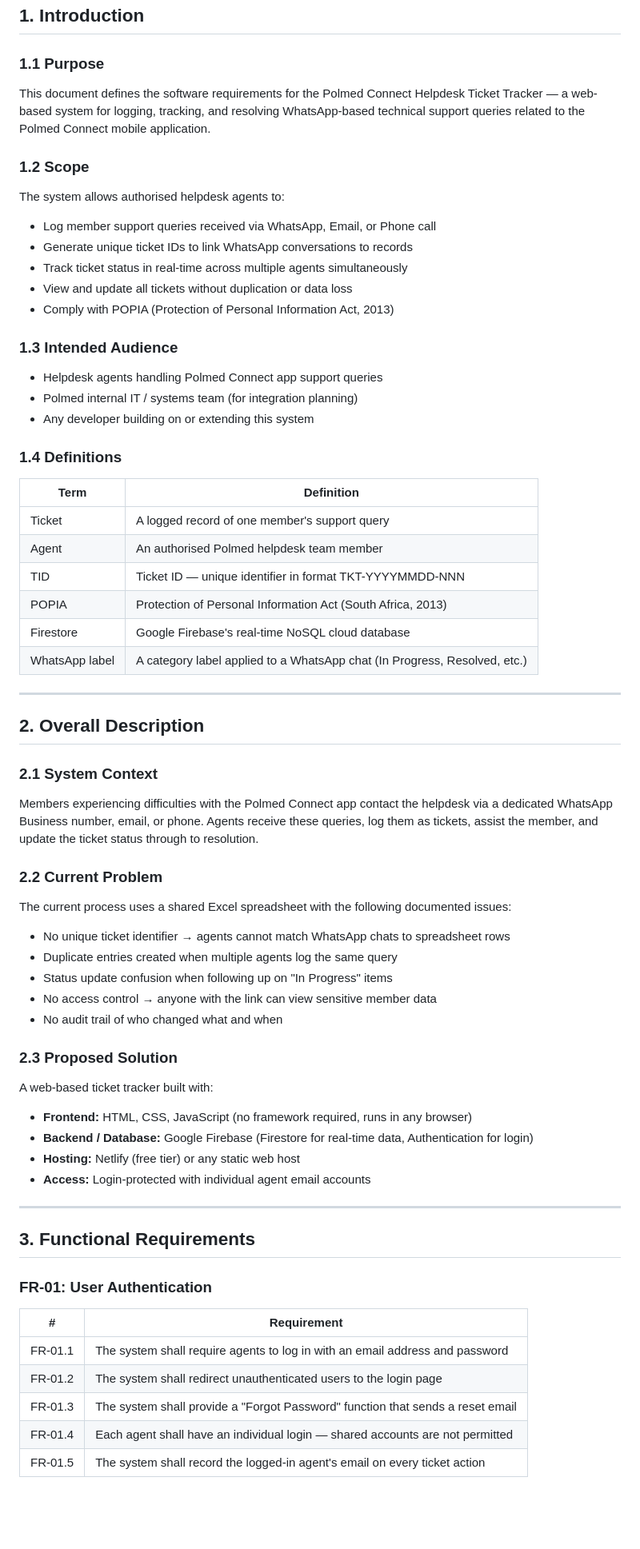
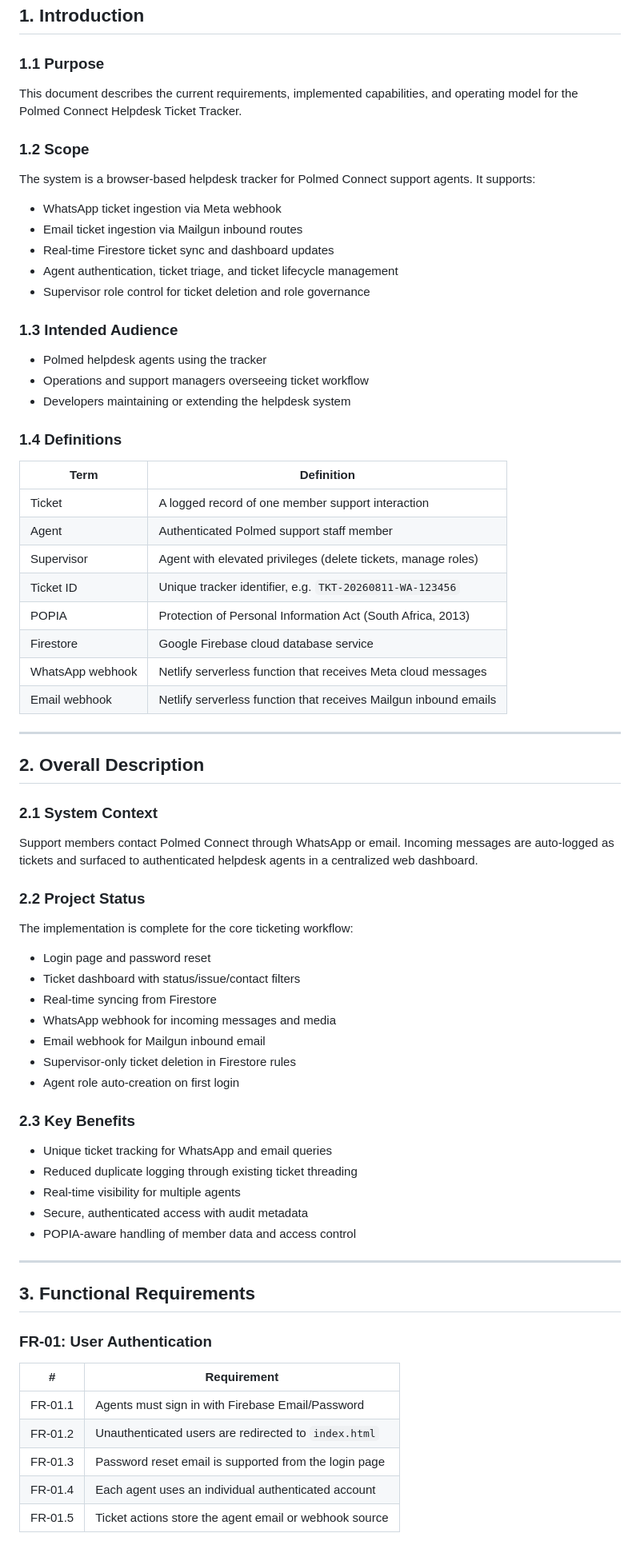
Before and after one commit to ThabangmokotedI/polmed-helpdesk, a Markdown page: docs/srs.md, the part around one of its changes. Shown at 80% size. Drawn GitHub-style; blank space fills up the shorter version.

Commit message:
feat: update README and SRS documentation for clarity and accuracy

```diff
--- a/docs/srs.md
+++ b/docs/srs.md
@@ -10,53 +10,57 @@
 ## 1. Introduction
 
 ### 1.1 Purpose
-This document defines the software requirements for the Polmed Connect Helpdesk Ticket Tracker — a web-based system for logging, tracking, and resolving WhatsApp-based technical support queries related to the Polmed Connect mobile application.
+This document describes the current requirements, implemented capabilities, and operating model for the Polmed Connect Helpdesk Ticket Tracker.
 
 ### 1.2 Scope
-The system allows authorised helpdesk agents to:
-- Log member support queries received via WhatsApp, Email, or Phone call
-- Generate unique ticket IDs to link WhatsApp conversations to records
-- Track ticket status in real-time across multiple agents simultaneously
-- View and update all tickets without duplication or data loss
-- Comply with POPIA (Protection of Personal Information Act, 2013)
+The system is a browser-based helpdesk tracker for Polmed Connect support agents. It supports:
+- WhatsApp ticket ingestion via Meta webhook
+- Email ticket ingestion via Mailgun inbound routes
+- Real-time Firestore ticket sync and dashboard updates
+- Agent authentication, ticket triage, and ticket lifecycle management
+- Supervisor role control for ticket deletion and role governance
 
 ### 1.3 Intended Audience
-- Helpdesk agents handling Polmed Connect app support queries
-- Polmed internal IT / systems team (for integration planning)
-- Any developer building on or extending this system
+- Polmed helpdesk agents using the tracker
+- Operations and support managers overseeing ticket workflow
+- Developers maintaining or extending the helpdesk system
 
 ### 1.4 Definitions
 
 | Term | Definition |
 |---|---|
-| Ticket | A logged record of one member's support query |
-| Agent | An authorised Polmed helpdesk team member |
-| TID | Ticket ID — unique identifier in format TKT-YYYYMMDD-NNN |
+| Ticket | A logged record of one member support interaction |
+| Agent | Authenticated Polmed support staff member |
+| Supervisor | Agent with elevated privileges (delete tickets, manage roles) |
+| Ticket ID | Unique tracker identifier, e.g. `TKT-20260811-WA-123456` |
 | POPIA | Protection of Personal Information Act (South Africa, 2013) |
-| Firestore | Google Firebase's real-time NoSQL cloud database |
-| WhatsApp label | A category label applied to a WhatsApp chat (In Progress, Resolved, etc.) |
+| Firestore | Google Firebase cloud database service |
+| WhatsApp webhook | Netlify serverless function that receives Meta cloud messages |
+| Email webhook | Netlify serverless function that receives Mailgun inbound emails |
 
 ---
 
 ## 2. Overall Description
 
 ### 2.1 System Context
-Members experiencing difficulties with the Polmed Connect app contact the helpdesk via a dedicated WhatsApp Business number, email, or phone. Agents receive these queries, log them as tickets, assist the member, and update the ticket status through to resolution.
+Support members contact Polmed Connect through WhatsApp or email. Incoming messages are auto-logged as tickets and surfaced to authenticated helpdesk agents in a centralized web dashboard.
 
-### 2.2 Current Problem
-The current process uses a shared Excel spreadsheet with the following documented issues:
-- No unique ticket identifier → agents cannot match WhatsApp chats to spreadsheet rows
-- Duplicate entries created when multiple agents log the same query
-- Status update confusion when following up on "In Progress" items
-- No access control → anyone with the link can view sensitive member data
-- No audit trail of who changed what and when
+### 2.2 Project Status
+The implementation is complete for the core ticketing workflow:
+- Login page and password reset
+- Ticket dashboard with status/issue/contact filters
+- Real-time syncing from Firestore
+- WhatsApp webhook for incoming messages and media
+- Email webhook for Mailgun inbound email
+- Supervisor-only ticket deletion in Firestore rules
+- Agent role auto-creation on first login
 
-### 2.3 Proposed Solution
-A web-based ticket tracker built with:
-- **Frontend:** HTML, CSS, JavaScript (no framework required, runs in any browser)
-- **Backend / Database:** Google Firebase (Firestore for real-time data, Authentication for login)
-- **Hosting:** Netlify (free tier) or any static web host
-- **Access:** Login-protected with individual agent email accounts
+### 2.3 Key Benefits
+- Unique ticket tracking for WhatsApp and email queries
+- Reduced duplicate logging through existing ticket threading
+- Real-time visibility for multiple agents
+- Secure, authenticated access with audit metadata
+- POPIA-aware handling of member data and access control
 
 ---
 
@@ -65,9 +69,9 @@ A web-based ticket tracker built with:
 ### FR-01: User Authentication
 | # | Requirement |
 |---|---|
-| FR-01.1 | The system shall require agents to log in with an email address and password |
-| FR-01.2 | The system shall redirect unauthenticated users to the login page |
-| FR-01.3 | The system shall provide a "Forgot Password" function that sends a reset email |
-| FR-01.4 | Each agent shall have an individual login — shared accounts are not permitted |
-| FR-01.5 | The system shall record the logged-in agent's email on every ticket action |
+| FR-01.1 | Agents must sign in with Firebase Email/Password |
+| FR-01.2 | Unauthenticated users are redirected to `index.html` |
+| FR-01.3 | Password reset email is supported from the login page |
+| FR-01.4 | Each agent uses an individual authenticated account |
+| FR-01.5 | Ticket actions store the agent email or webhook source |
 
```
Also changed, not shown: other parts of docs/srs.md (+92 -99 lines), README.md (+66 -43 lines).
